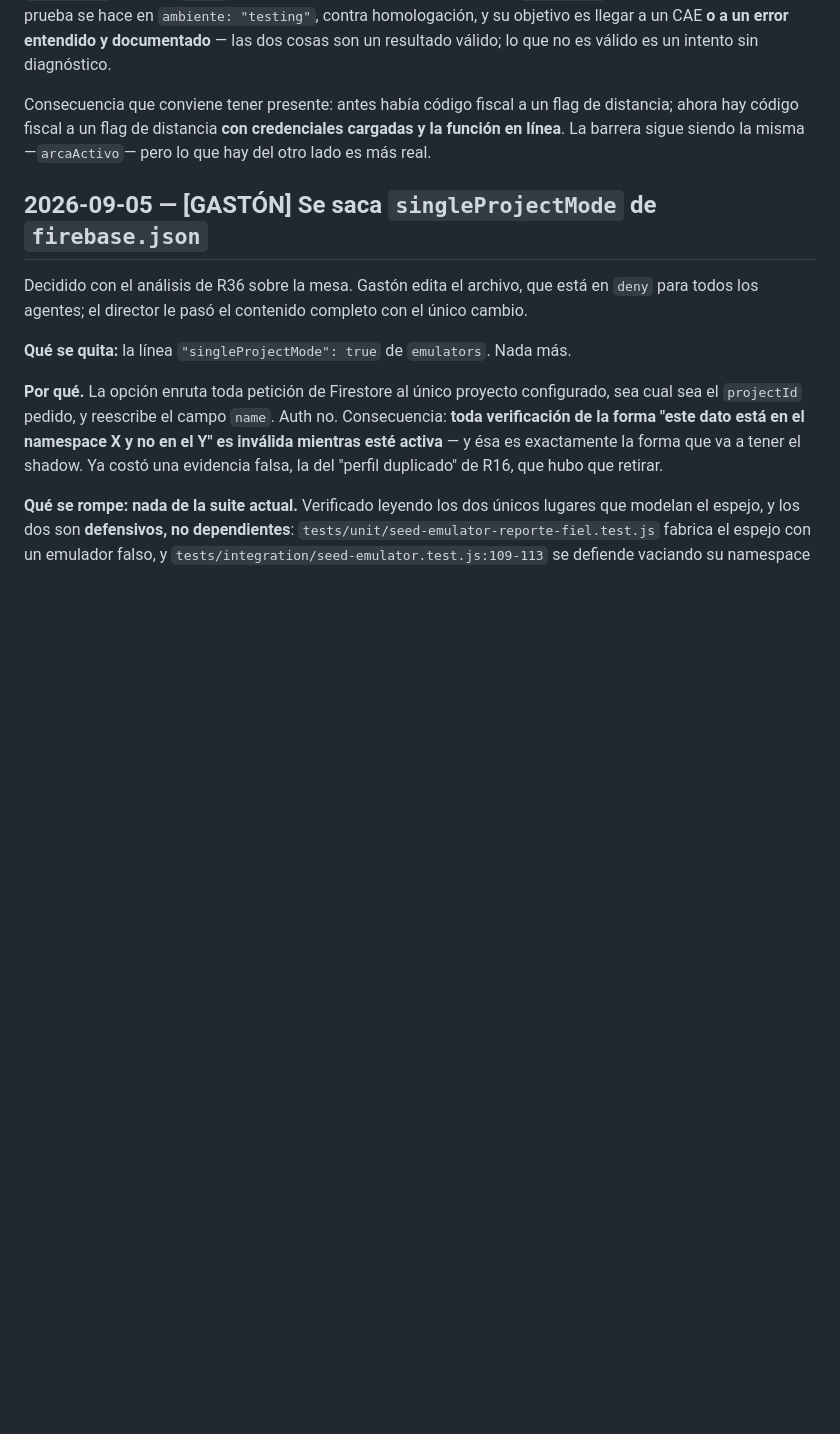
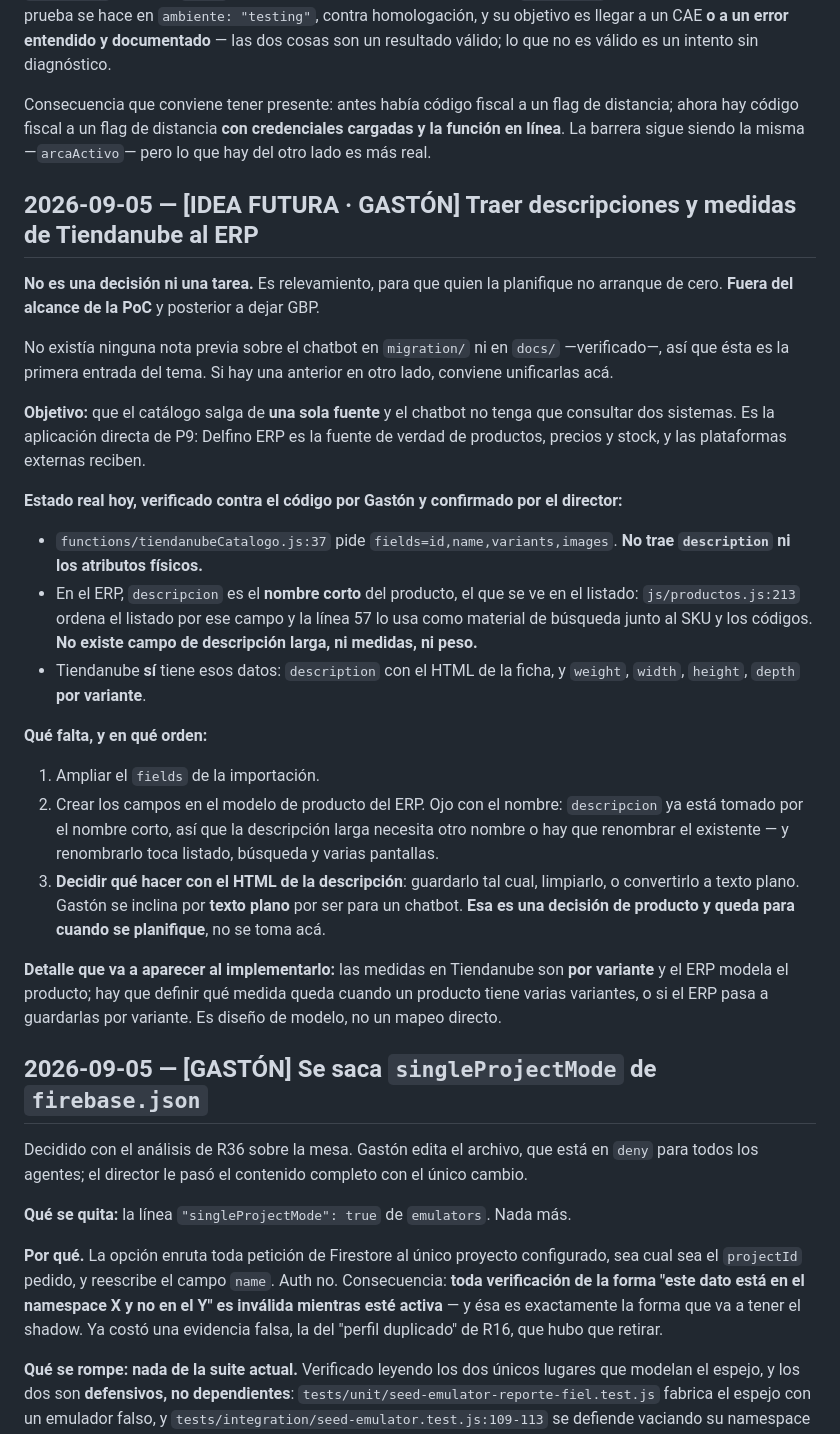
Before and after one commit to delfinohogar/delfino-erp, a Markdown page: migration/DECISIONS.md, the part around the change. GitHub-like rendering; blank space fills up the shorter version.

Commit message:
Idea futura: traer descripciones y medidas de Tiendanube al ERP
Relevamiento de Gaston, verificado contra el codigo por el director. No es
decision ni tarea: fuera del alcance de la PoC y posterior a dejar GBP.

Confirmado: tiendanubeCatalogo.js:37 pide fields=id,name,variants,images, sin
description ni atributos fisicos; y en el ERP descripcion es el nombre corto
(productos.js:213 ordena el listado por ese campo).

Dos cosas que aparecen al planificarla y que el relevamiento no cubria: el
nombre descripcion ya esta tomado, asi que la descripcion larga necesita otro
o hay que renombrar tocando listado y busqueda; y las medidas en Tiendanube
son POR VARIANTE mientras el ERP modela el producto.

Co-Authored-By: Claude Opus 5 <noreply@anthropic.com>
Claude-Session: https://claude.ai/code/session_01STFqpADHtxfoqDQP5VJ8oU

```diff
--- a/migration/DECISIONS.md
+++ b/migration/DECISIONS.md
@@ -166,6 +166,40 @@ válido; lo que no es válido es un intento sin diagnóstico.
 Consecuencia que conviene tener presente: antes había código fiscal a un flag de distancia; ahora
 hay código fiscal a un flag de distancia **con credenciales cargadas y la función en línea**. La
 barrera sigue siendo la misma —`arcaActivo`— pero lo que hay del otro lado es más real.
+
+## 2026-09-05 — [IDEA FUTURA · GASTÓN] Traer descripciones y medidas de Tiendanube al ERP
+**No es una decisión ni una tarea.** Es relevamiento, para que quien la planifique no arranque de
+cero. **Fuera del alcance de la PoC** y posterior a dejar GBP.
+
+No existía ninguna nota previa sobre el chatbot en `migration/` ni en `docs/` —verificado—, así que
+ésta es la primera entrada del tema. Si hay una anterior en otro lado, conviene unificarlas acá.
+
+**Objetivo:** que el catálogo salga de **una sola fuente** y el chatbot no tenga que consultar dos
+sistemas. Es la aplicación directa de P9: Delfino ERP es la fuente de verdad de productos, precios
+y stock, y las plataformas externas reciben.
+
+**Estado real hoy, verificado contra el código por Gastón y confirmado por el director:**
+- `functions/tiendanubeCatalogo.js:37` pide `fields=id,name,variants,images`. **No trae
+  `description` ni los atributos físicos.**
+- En el ERP, `descripcion` es el **nombre corto** del producto, el que se ve en el listado:
+  `js/productos.js:213` ordena el listado por ese campo y la línea 57 lo usa como material de
+  búsqueda junto al SKU y los códigos. **No existe campo de descripción larga, ni medidas, ni
+  peso.**
+- Tiendanube **sí** tiene esos datos: `description` con el HTML de la ficha, y `weight`, `width`,
+  `height`, `depth` **por variante**.
+
+**Qué falta, y en qué orden:**
+1. Ampliar el `fields` de la importación.
+2. Crear los campos en el modelo de producto del ERP. Ojo con el nombre: `descripcion` ya está
+   tomado por el nombre corto, así que la descripción larga necesita otro nombre o hay que
+   renombrar el existente — y renombrarlo toca listado, búsqueda y varias pantallas.
+3. **Decidir qué hacer con el HTML de la descripción**: guardarlo tal cual, limpiarlo, o
+   convertirlo a texto plano. Gastón se inclina por **texto plano** por ser para un chatbot.
+   **Esa es una decisión de producto y queda para cuando se planifique**, no se toma acá.
+
+**Detalle que va a aparecer al implementarlo:** las medidas en Tiendanube son **por variante** y el
+ERP modela el producto; hay que definir qué medida queda cuando un producto tiene varias variantes,
+o si el ERP pasa a guardarlas por variante. Es diseño de modelo, no un mapeo directo.
 
 ## 2026-09-05 — [GASTÓN] Se saca `singleProjectMode` de `firebase.json`
 Decidido con el análisis de R36 sobre la mesa. Gastón edita el archivo, que está en `deny` para
```
